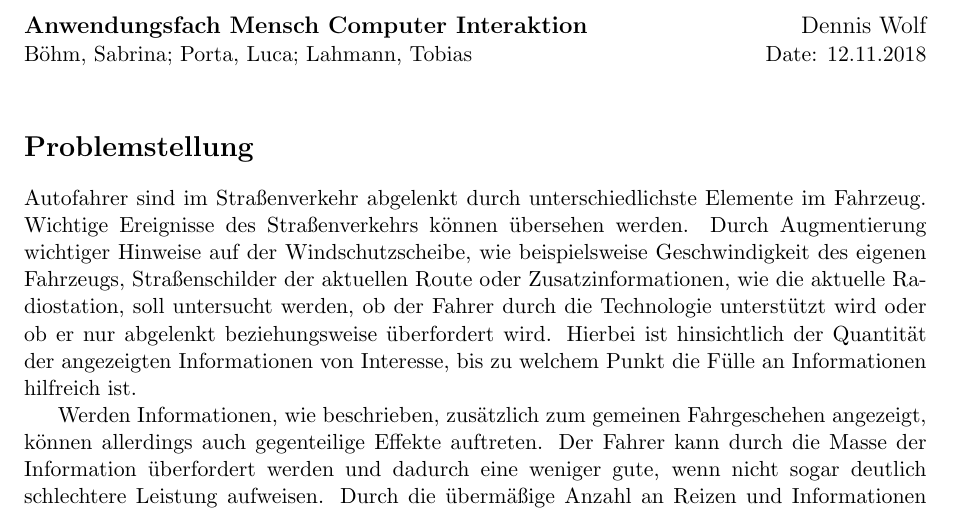
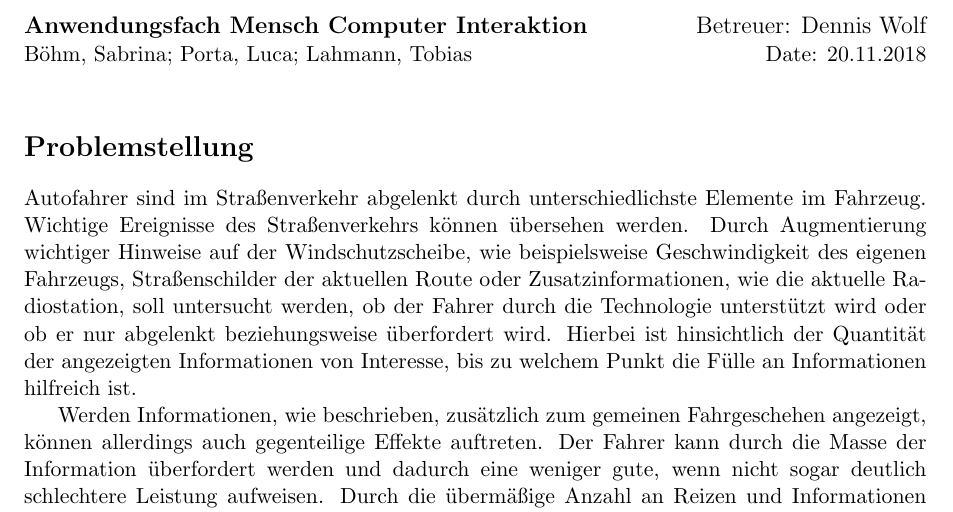
Before and after one commit to tlahmann/mci-af, a LaTeX document (mci.tex): part of page 1 of 3, cut so that both start at the same text. Compiled offline with pdfLaTeX.

Commit message:
Change date of paper

```diff
--- a/mci.tex
+++ b/mci.tex
@@ -4,8 +4,8 @@
 
 \begin{document}
 \noindent
-\large\textbf{Anwendungsfach Mensch Computer Interaktion} \hfill Dennis Wolf \\
-\normalsize Böhm, Sabrina; Porta, Luca; Lahmann, Tobias \hfill Date: 12.11.2018 \\
+\large\textbf{Anwendungsfach Mensch Computer Interaktion} \hfill Betreuer: Dennis Wolf \\
+\normalsize Böhm, Sabrina; Porta, Luca; Lahmann, Tobias \hfill Date: 20.11.2018 \\
 
 % \section*{Abstract}
 % Hier sollte ein Abstract stehen, vielleicht reichen die folgenden Sections aber auch schon ohne einen 'formellen' Abstract.
```
